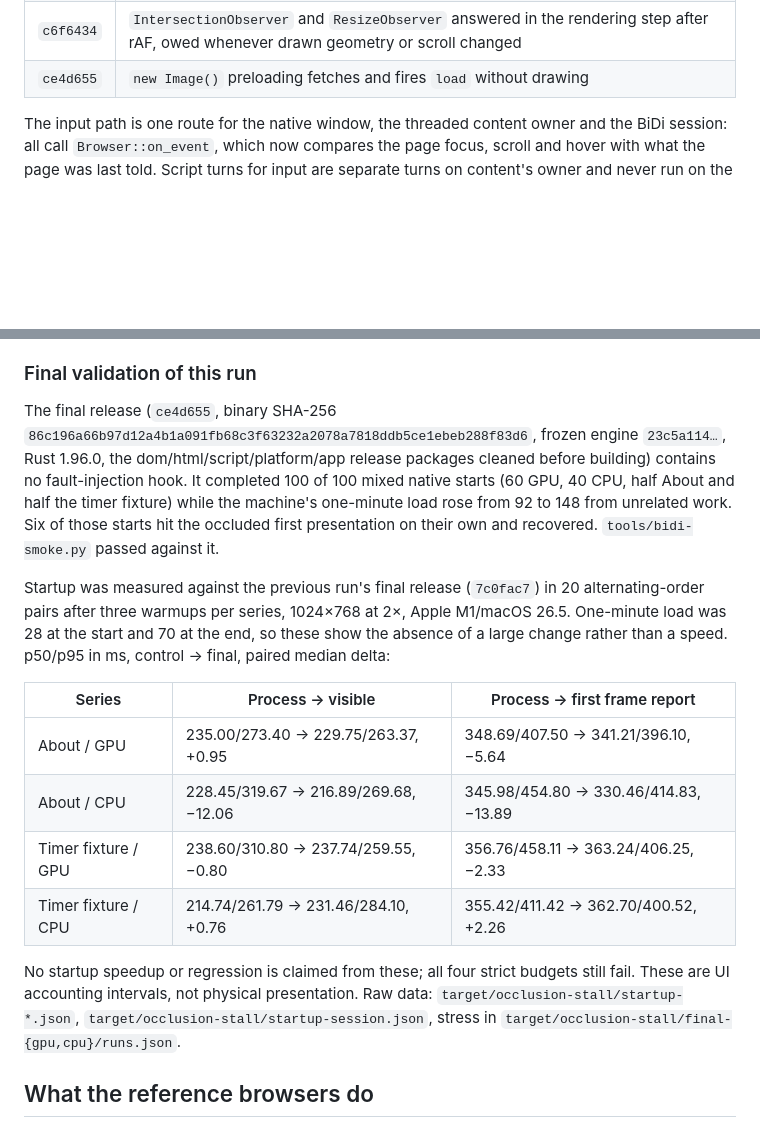
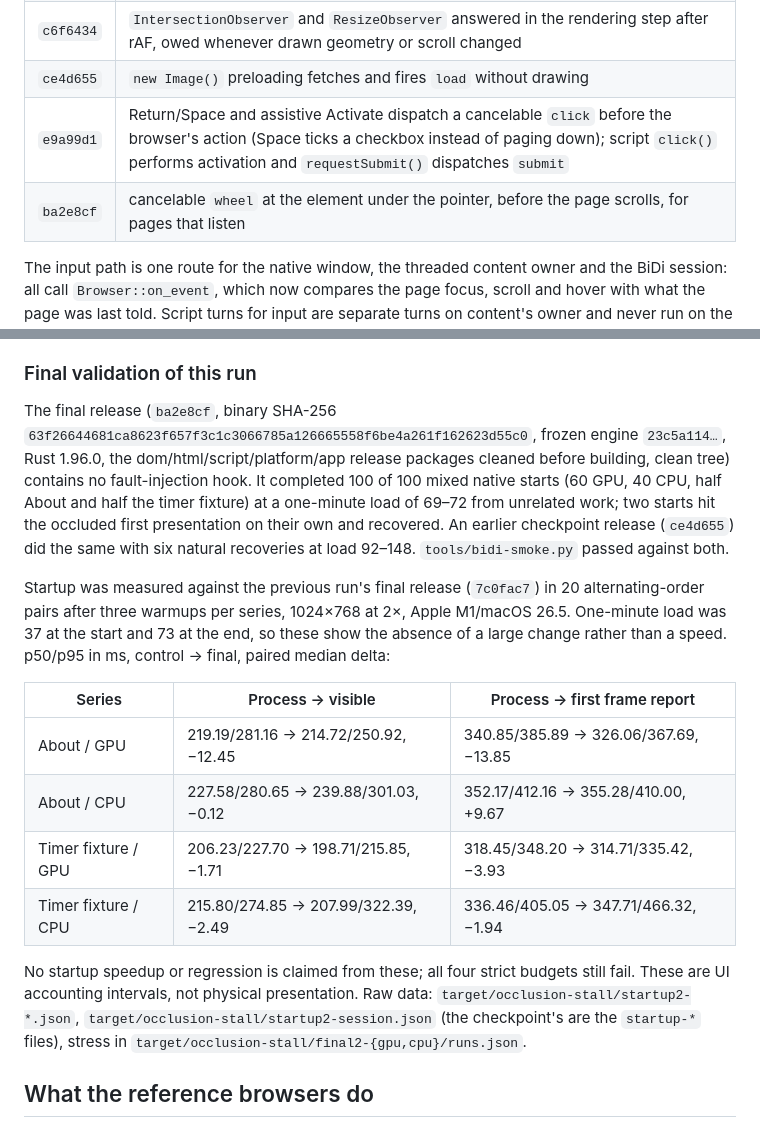
Before and after one commit to octofhir/Otlyra, a Markdown page: docs/browser-rendering-research.md, 2 parts joined by grey strips. Rendered like a GitHub page; blank space fills up the shorter version.

Commit message:
docs: final validation of the run at ba2e8cf
Record keyboard/assistive/script activation and wheel events, and replace
the checkpoint validation with the final release's: 100/100 mixed native
starts, BiDi smoke, and paired startup distributions under load.

```diff
--- a/docs/browser-rendering-research.md
+++ b/docs/browser-rendering-research.md
@@ -958,6 +958,8 @@ and committed after the full gate:
 | `1aaf057` | `getBoundingClientRect`, `getClientRects`, `offset*`, `client*`, root `scroll*` from the last frame's boxes |
 | `c6f6434` | `IntersectionObserver` and `ResizeObserver` answered in the rendering step after rAF, owed whenever drawn geometry or scroll changed |
 | `ce4d655` | `new Image()` preloading fetches and fires `load` without drawing |
+| `e9a99d1` | Return/Space and assistive Activate dispatch a cancelable `click` before the browser's action (Space ticks a checkbox instead of paging down); script `click()` performs activation and `requestSubmit()` dispatches `submit` |
+| `ba2e8cf` | cancelable `wheel` at the element under the pointer, before the page scrolls, for pages that listen |
 
 The input path is one route for the native window, the threaded content
 owner and the BiDi session: all call `Browser::on_event`, which now compares
@@ -985,33 +987,34 @@ and the final release (see below).
 
 ### Final validation of this run
 
-The final release (`ce4d655`, binary SHA-256
-`86c196a66b97d12a4b1a091fb68c3f63232a2078a7818ddb5ce1ebeb288f83d6`, frozen
+The final release (`ba2e8cf`, binary SHA-256
+`63f26644681ca8623f657f3c1c3066785a126665558f6be4a261f162623d55c0`, frozen
 engine `23c5a114…`, Rust 1.96.0, the dom/html/script/platform/app release
-packages cleaned before building) contains no fault-injection hook. It
-completed 100 of 100 mixed native starts (60 GPU, 40 CPU, half About and half
-the timer fixture) while the machine's one-minute load rose from 92 to 148
-from unrelated work. Six of those starts hit the occluded first presentation
-on their own and recovered. `tools/bidi-smoke.py` passed against it.
+packages cleaned before building, clean tree) contains no fault-injection
+hook. It completed 100 of 100 mixed native starts (60 GPU, 40 CPU, half About
+and half the timer fixture) at a one-minute load of 69–72 from unrelated
+work; two starts hit the occluded first presentation on their own and
+recovered. An earlier checkpoint release (`ce4d655`) did the same with six
+natural recoveries at load 92–148. `tools/bidi-smoke.py` passed against both.
 
 Startup was measured against the previous run's final release (`7c0fac7`)
 in 20 alternating-order pairs after three warmups per series, 1024×768 at
-2×, Apple M1/macOS 26.5. One-minute load was 28 at the start and 70 at the
+2×, Apple M1/macOS 26.5. One-minute load was 37 at the start and 73 at the
 end, so these show the absence of a large change rather than a speed. p50/p95
 in ms, control → final, paired median delta:
 
 | Series | Process → visible | Process → first frame report |
 | --- | --- | --- |
-| About / GPU | 235.00/273.40 → 229.75/263.37, +0.95 | 348.69/407.50 → 341.21/396.10, −5.64 |
-| About / CPU | 228.45/319.67 → 216.89/269.68, −12.06 | 345.98/454.80 → 330.46/414.83, −13.89 |
-| Timer fixture / GPU | 238.60/310.80 → 237.74/259.55, −0.80 | 356.76/458.11 → 363.24/406.25, −2.33 |
-| Timer fixture / CPU | 214.74/261.79 → 231.46/284.10, +0.76 | 355.42/411.42 → 362.70/400.52, +2.26 |
+| About / GPU | 219.19/281.16 → 214.72/250.92, −12.45 | 340.85/385.89 → 326.06/367.69, −13.85 |
+| About / CPU | 227.58/280.65 → 239.88/301.03, −0.12 | 352.17/412.16 → 355.28/410.00, +9.67 |
+| Timer fixture / GPU | 206.23/227.70 → 198.71/215.85, −1.71 | 318.45/348.20 → 314.71/335.42, −3.93 |
+| Timer fixture / CPU | 215.80/274.85 → 207.99/322.39, −2.49 | 336.46/405.05 → 347.71/466.32, −1.94 |
 
 No startup speedup or regression is claimed from these; all four strict
 budgets still fail. These are UI accounting intervals, not physical
-presentation. Raw data: `target/occlusion-stall/startup-*.json`,
-`target/occlusion-stall/startup-session.json`, stress in
-`target/occlusion-stall/final-{gpu,cpu}/runs.json`.
+presentation. Raw data: `target/occlusion-stall/startup2-*.json`,
+`target/occlusion-stall/startup2-session.json` (the checkpoint's are the
+`startup-*` files), stress in `target/occlusion-stall/final2-{gpu,cpu}/runs.json`.
 
 ## What the reference browsers do
 
```
Also changed, not shown: BROWSER_UI_PLAN.md (+3 -4 lines).
